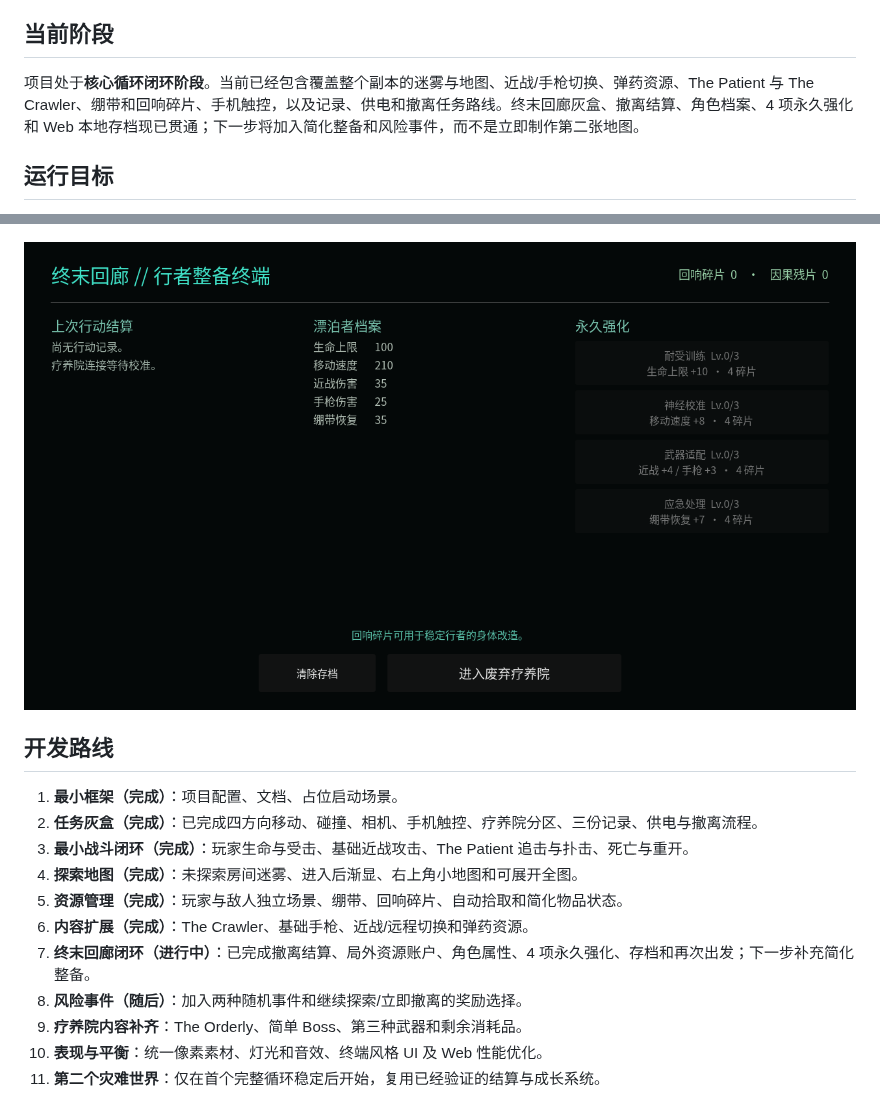
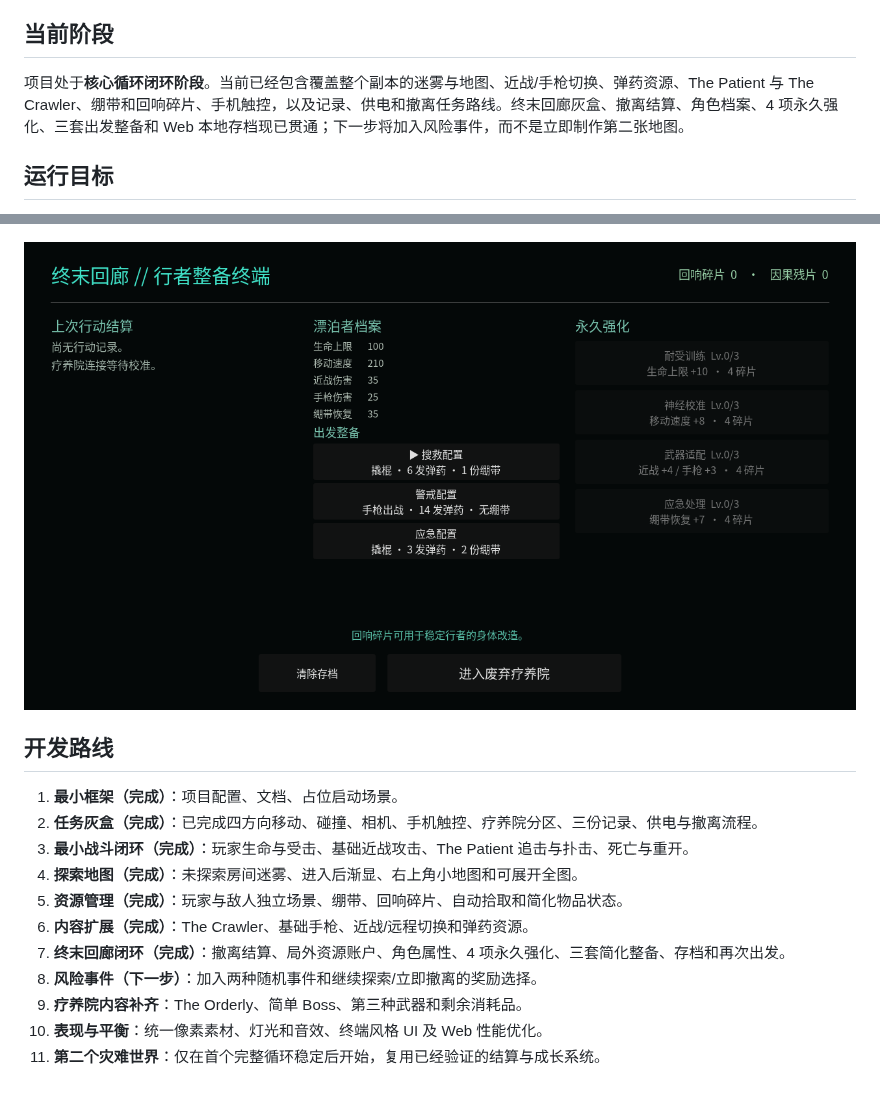
Before and after one commit to ancientboy/Dreadbound, a Markdown page: README.md, 2 parts joined by grey strips. Rendered like a GitHub page; pictures changed too: docs/images/terminal-corridor.png.

Commit message:
Add Terminal Corridor loadout selection

```diff
--- a/README.md
+++ b/README.md
@@ -14,7 +14,7 @@
 
 ## 当前阶段
 
-项目处于**核心循环闭环阶段**。当前已经包含覆盖整个副本的迷雾与地图、近战/手枪切换、弹药资源、The Patient 与 The Crawler、绷带和回响碎片、手机触控，以及记录、供电和撤离任务路线。终末回廊灰盒、撤离结算、角色档案、4 项永久强化和 Web 本地存档现已贯通；下一步将加入简化整备和风险事件，而不是立即制作第二张地图。
+项目处于**核心循环闭环阶段**。当前已经包含覆盖整个副本的迷雾与地图、近战/手枪切换、弹药资源、The Patient 与 The Crawler、绷带和回响碎片、手机触控，以及记录、供电和撤离任务路线。终末回廊灰盒、撤离结算、角色档案、4 项永久强化、三套出发整备和 Web 本地存档现已贯通；下一步将加入风险事件，而不是立即制作第二张地图。
 
 ## 运行目标
 
@@ -36,8 +36,8 @@
 4. **探索地图（完成）**：未探索房间迷雾、进入后渐显、右上角小地图和可展开全图。
 5. **资源管理（完成）**：玩家与敌人独立场景、绷带、回响碎片、自动拾取和简化物品状态。
 6. **内容扩展（完成）**：The Crawler、基础手枪、近战/远程切换和弹药资源。
-7. **终末回廊闭环（进行中）**：已完成撤离结算、局外资源账户、角色属性、4 项永久强化、存档和再次出发；下一步补充简化整备。
-8. **风险事件（随后）**：加入两种随机事件和继续探索/立即撤离的奖励选择。
+7. **终末回廊闭环（完成）**：撤离结算、局外资源账户、角色属性、4 项永久强化、三套简化整备、存档和再次出发。
+8. **风险事件（下一步）**：加入两种随机事件和继续探索/立即撤离的奖励选择。
 9. **疗养院内容补齐**：The Orderly、简单 Boss、第三种武器和剩余消耗品。
 10. **表现与平衡**：统一像素素材、灯光和音效、终端风格 UI 及 Web 性能优化。
 11. **第二个灾难世界**：仅在首个完整循环稳定后开始，复用已经验证的结算与成长系统。
```
Also changed, not shown: 9 other files.
